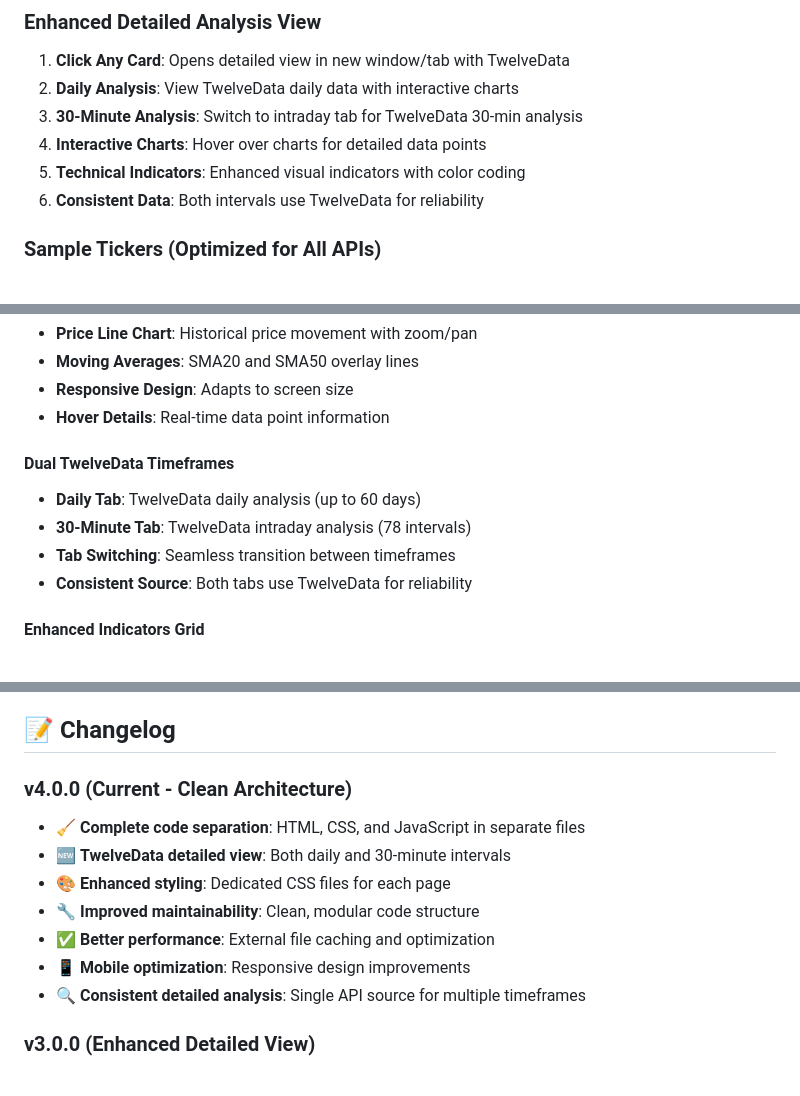
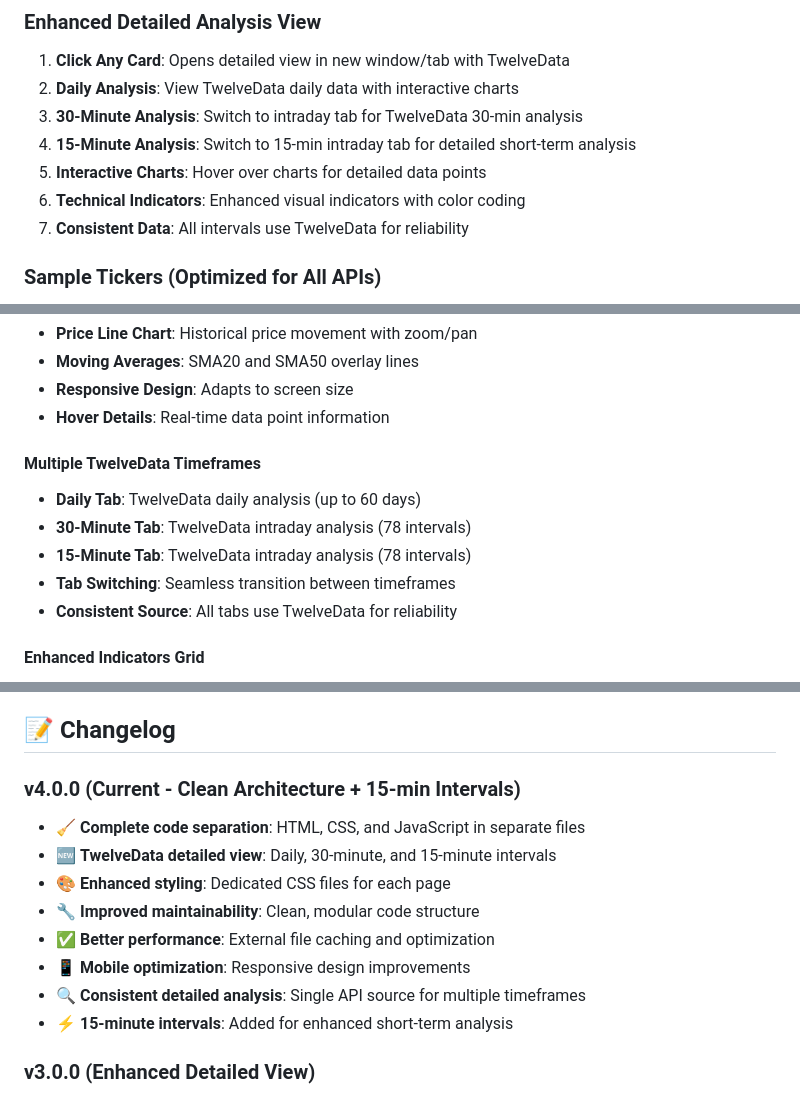
Before and after one commit to obodnikov/ai-web-trade-robot, a Markdown page: README.md, 3 parts joined by grey strips. Drawn GitHub-style.

```diff
--- a/README.md
+++ b/README.md
@@ -150,9 +151,10 @@ trading-robot/
 1. **Click Any Card**: Opens detailed view in new window/tab with TwelveData
 2. **Daily Analysis**: View TwelveData daily data with interactive charts
 3. **30-Minute Analysis**: Switch to intraday tab for TwelveData 30-min analysis
-4. **Interactive Charts**: Hover over charts for detailed data points
-5. **Technical Indicators**: Enhanced visual indicators with color coding
-6. **Consistent Data**: Both intervals use TwelveData for reliability
+4. **15-Minute Analysis**: Switch to 15-min intraday tab for detailed short-term analysis
+5. **Interactive Charts**: Hover over charts for detailed data points
+6. **Technical Indicators**: Enhanced visual indicators with color coding
+7. **Consistent Data**: All intervals use TwelveData for reliability
 
 ### Sample Tickers (Optimized for All APIs)
 - **Mega Cap**: AAPL, MSFT, NVDA, GOOGL, AMZN
@@ -290,11 +293,12 @@ Comprehensive analysis includes:
 - **Responsive Design**: Adapts to screen size
 - **Hover Details**: Real-time data point information
 
-#### Dual TwelveData Timeframes
+#### Multiple TwelveData Timeframes
 - **Daily Tab**: TwelveData daily analysis (up to 60 days)
 - **30-Minute Tab**: TwelveData intraday analysis (78 intervals)
+- **15-Minute Tab**: TwelveData intraday analysis (78 intervals)
 - **Tab Switching**: Seamless transition between timeframes
-- **Consistent Source**: Both tabs use TwelveData for reliability
+- **Consistent Source**: All tabs use TwelveData for reliability
 
 #### Enhanced Indicators Grid
 - **Visual Layout**: Grid display with color-coded values
@@ -362,14 +366,15 @@ Comprehensive analysis includes:
 
 ## 📝 Changelog
 
-### v4.0.0 (Current - Clean Architecture)
+### v4.0.0 (Current - Clean Architecture + 15-min Intervals)
 - 🧹 **Complete code separation**: HTML, CSS, and JavaScript in separate files
-- 🆕 **TwelveData detailed view**: Both daily and 30-minute intervals
+- 🆕 **TwelveData detailed view**: Daily, 30-minute, and 15-minute intervals
 - 🎨 **Enhanced styling**: Dedicated CSS files for each page
 - 🔧 **Improved maintainability**: Clean, modular code structure
 - ✅ **Better performance**: External file caching and optimization
 - 📱 **Mobile optimization**: Responsive design improvements
 - 🔍 **Consistent detailed analysis**: Single API source for multiple timeframes
+- ⚡ **15-minute intervals**: Added for enhanced short-term analysis
 
 ### v3.0.0 (Enhanced Detailed View)
 - 🆕 **Detailed analysis view** with interactive charts
```
Also changed, not shown: other parts of README.md (+6 -4 lines).
